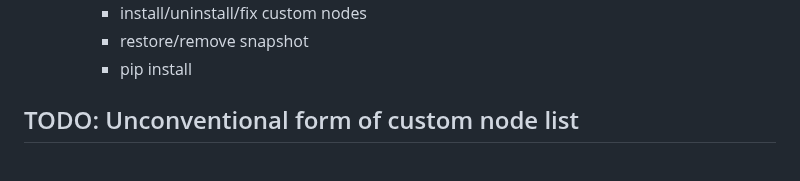
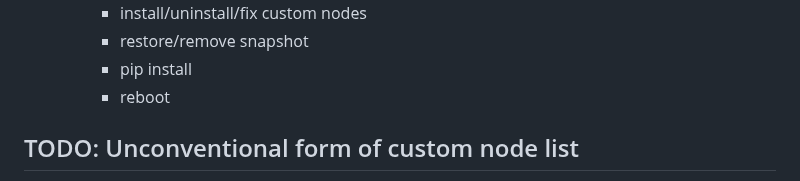
Before and after one commit to ltdrdata/ComfyUI-Manager, a Markdown page: README.md, the part around the change. GitHub-like rendering.

```diff
--- a/README.md
+++ b/README.md
@@ -343,6 +343,7 @@ When you run the `scan.sh` script:
     * install/uninstall/fix custom nodes
     * restore/remove snapshot
     * pip install
+    * reboot
 
 ## TODO: Unconventional form of custom node list
 
```
